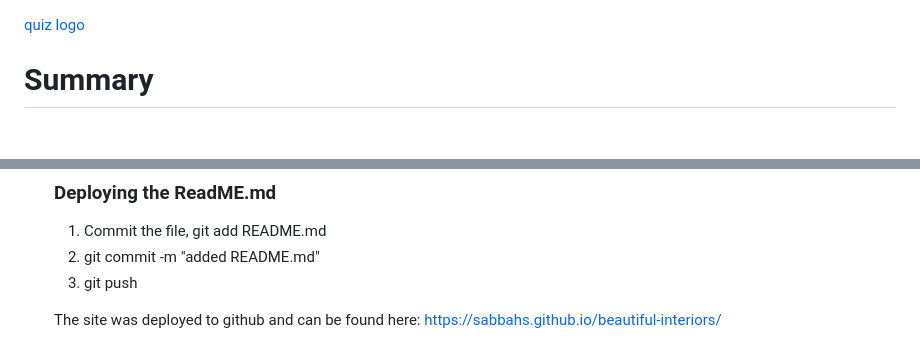
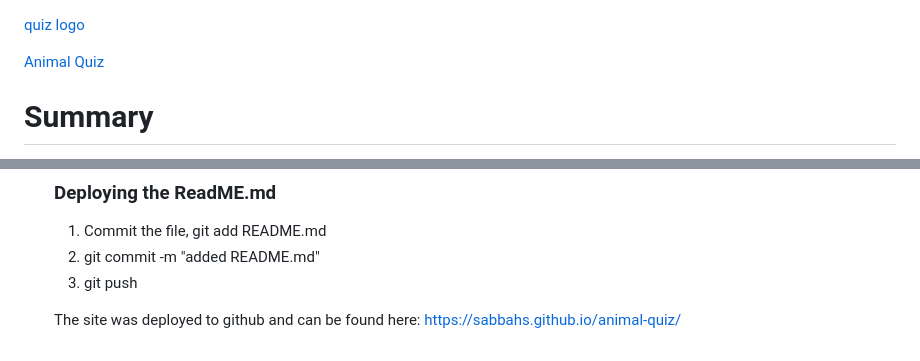
Before and after one commit to SABBAHS/animal-quiz, a Markdown page: README.md, 2 parts joined by grey strips. GitHub-like rendering; blank space fills up the shorter version.

```diff
--- a/README.md
+++ b/README.md
@@ -1,4 +1,6 @@
 [quiz logo](assets/images/quiz-logo.jpg)
+
+[Animal Quiz](https://sabbahs.github.io/animal-quiz/)
 
 # Summary
 Animal quiz is a trivia multiple choice question quiz, which is designed to test users' animal knowledge. The quiz features four choices of questions, which highlight green or red to indicate correct or incorrect knowledge, and finally a score at the end.
@@ -149,4 +151,4 @@ To deploy my webpage, I took the following steps:
 2) git commit -m "added README.md"
 3) git push
 
-The site was deployed to github and can be found here: https://sabbahs.github.io/beautiful-interiors/
+The site was deployed to github and can be found here: https://sabbahs.github.io/animal-quiz/
```
